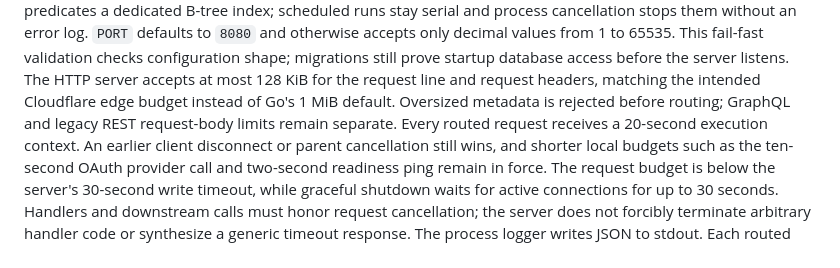
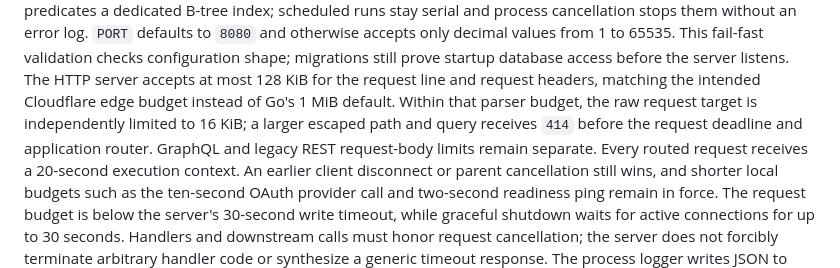
Before and after one commit to do-indeksa/platform, a Markdown page: apps/api/README.md, the part around the change. Rendered like a GitHub page.

Commit message:
docs(api): define the request-target budget

```diff
--- a/apps/api/README.md
+++ b/apps/api/README.md
@@ -28,8 +28,10 @@ serial and process cancellation stops them without an error log.
 prove startup database access before the server listens.
 The HTTP server accepts at most 128 KiB for the request line and request
 headers, matching the intended Cloudflare edge budget instead of Go's 1 MiB
-default. Oversized metadata is rejected before routing; GraphQL and legacy REST
-request-body limits remain separate.
+default. Within that parser budget, the raw request target is independently
+limited to 16 KiB; a larger escaped path and query receives `414` before the
+request deadline and application router. GraphQL and legacy REST request-body
+limits remain separate.
 Every routed request receives a 20-second execution context. An earlier client
 disconnect or parent cancellation still wins, and shorter local budgets such as
 the ten-second OAuth provider call and two-second readiness ping remain in
```
Also changed, not shown: docs/decisions/0070-bound-api-request-targets.md (added, +43 -0 lines).
